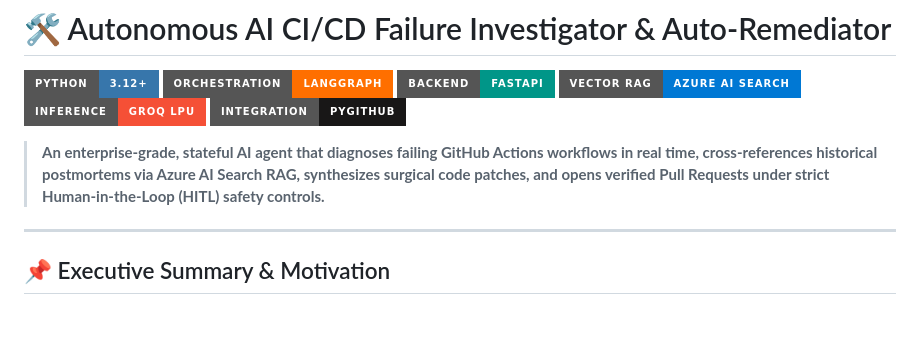
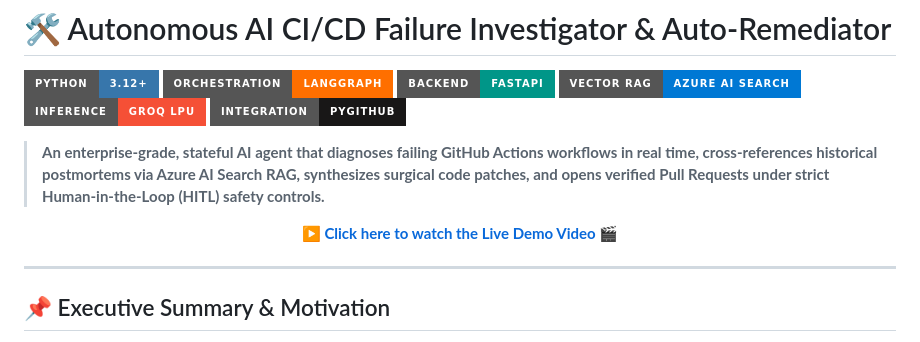
Before and after one commit to MDsaabiq/ai-ci-investigator, a Markdown page: README.md, the part around one of its changes. Rendered like a GitHub page; badges without logos; blank space fills up the shorter version.

```diff
--- a/README.md
+++ b/README.md
@@ -8,6 +8,10 @@
 [![GitHub API](https://img.shields.io/badge/Integration-PyGithub-181717?style=for-the-badge&logo=github&logoColor=white)](https://github.com/PyGithub/PyGithub)
 
 > **An enterprise-grade, stateful AI agent that diagnoses failing GitHub Actions workflows in real time, cross-references historical postmortems via Azure AI Search RAG, synthesizes surgical code patches, and opens verified Pull Requests under strict Human-in-the-Loop (HITL) safety controls.**
+
+<p align="center">
+  <a href="#live-demo"><b>▶️ Click here to watch the Live Demo Video 🎬</b></a>
+</p>
 
 ---
 
```
Also changed, not shown: other parts of README.md (+1 -0 lines).
